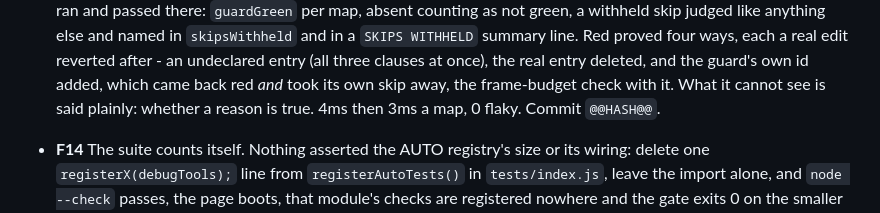
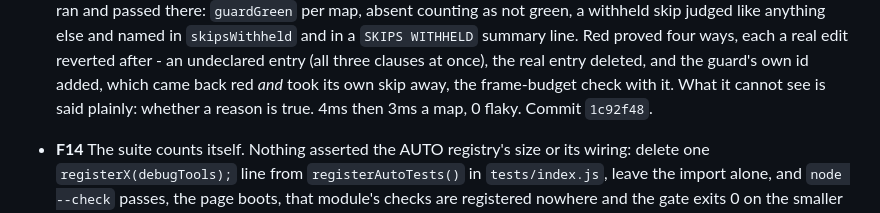
Before and after one commit to papasauce11/blackline, a Markdown page: QUEUE.md, the part around the change. Rendered like a GitHub page.

Commit message:
Record F15 commit hash in QUEUE.md
Co-Authored-By: Claude Opus 5 <noreply@anthropic.com>

```diff
--- a/QUEUE.md
+++ b/QUEUE.md
@@ -184,7 +184,7 @@ a job in this block may never change a file under `src/`.
   clauses at once), the real entry deleted, and the guard's own id added,
   which came back red *and* took its own skip away, the frame-budget check
   with it. What it cannot see is said plainly: whether a reason is true. 4ms
-  then 3ms a map, 0 flaky. Commit `@@HASH@@`.
+  then 3ms a map, 0 flaky. Commit `1c92f48`.
 
 - **F14** The suite counts itself. Nothing asserted the AUTO registry's size
   or its wiring: delete one `registerX(debugTools);` line from
```
